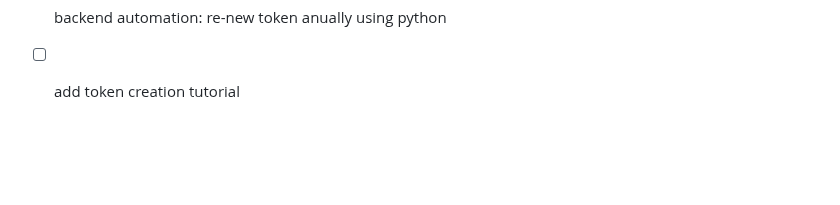
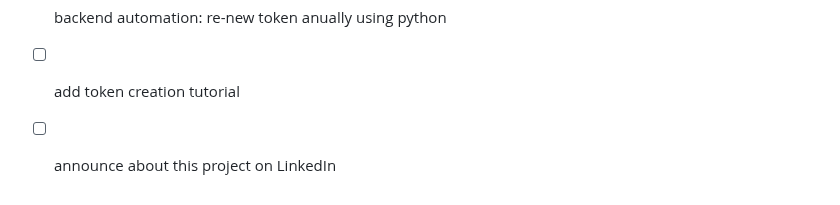
Before and after one commit to ibrahemesam/repo-view, a Markdown page: README.md, the part around the change. Rendered like a GitHub page; blank space fills up the shorter version.

Commit message:
4th day work

```diff
--- a/README.md
+++ b/README.md
@@ -95,3 +95,4 @@ it is a static web page. so, configuration is gonna be passed as url params.
 - [ ] add demo url to README
 - [ ] backend automation: re-new token anually using python
 - [ ] add token creation tutorial
+- [ ] announce about this project on LinkedIn
```
